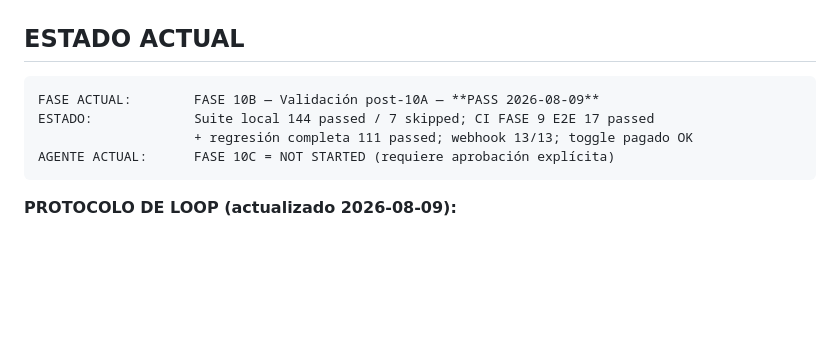
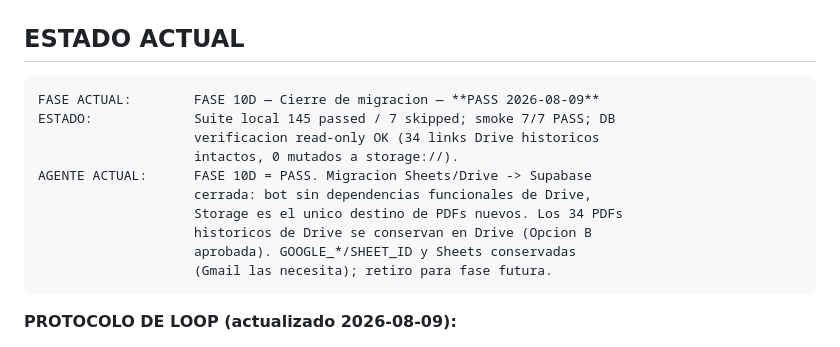
Before and after one commit to dgamero21/Saldos, a Markdown page: AGENT_STATE.md, the part around one of its changes. Rendered like a GitHub page; blank space fills up the shorter version.

````diff
--- a/AGENT_STATE.md
+++ b/AGENT_STATE.md
@@ -9,10 +9,16 @@
 ## ESTADO ACTUAL
 
 ```
-FASE ACTUAL:        FASE 10B — Validación post-10A — **PASS 2026-08-09**
-ESTADO:             Suite local 144 passed / 7 skipped; CI FASE 9 E2E 17 passed
-                    + regresión completa 111 passed; webhook 13/13; toggle pagado OK
-AGENTE ACTUAL:      FASE 10C = NOT STARTED (requiere aprobación explícita)
+FASE ACTUAL:        FASE 10D — Cierre de migracion — **PASS 2026-08-09**
+ESTADO:             Suite local 145 passed / 7 skipped; smoke 7/7 PASS; DB
+                    verificacion read-only OK (34 links Drive historicos
+                    intactos, 0 mutados a storage://).
+AGENTE ACTUAL:      FASE 10D = PASS. Migracion Sheets/Drive -> Supabase
+                    cerrada: bot sin dependencias funcionales de Drive,
+                    Storage es el unico destino de PDFs nuevos. Los 34 PDFs
+                    historicos de Drive se conservan en Drive (Opcion B
+                    aprobada). GOOGLE_*/SHEET_ID y Sheets conservadas
+                    (Gmail las necesita); retiro para fase futura.
 ```
 
 **PROTOCOLO DE LOOP (actualizado 2026-08-09):**
````
Also changed, not shown: other parts of AGENT_STATE.md (+66 -0 lines).
